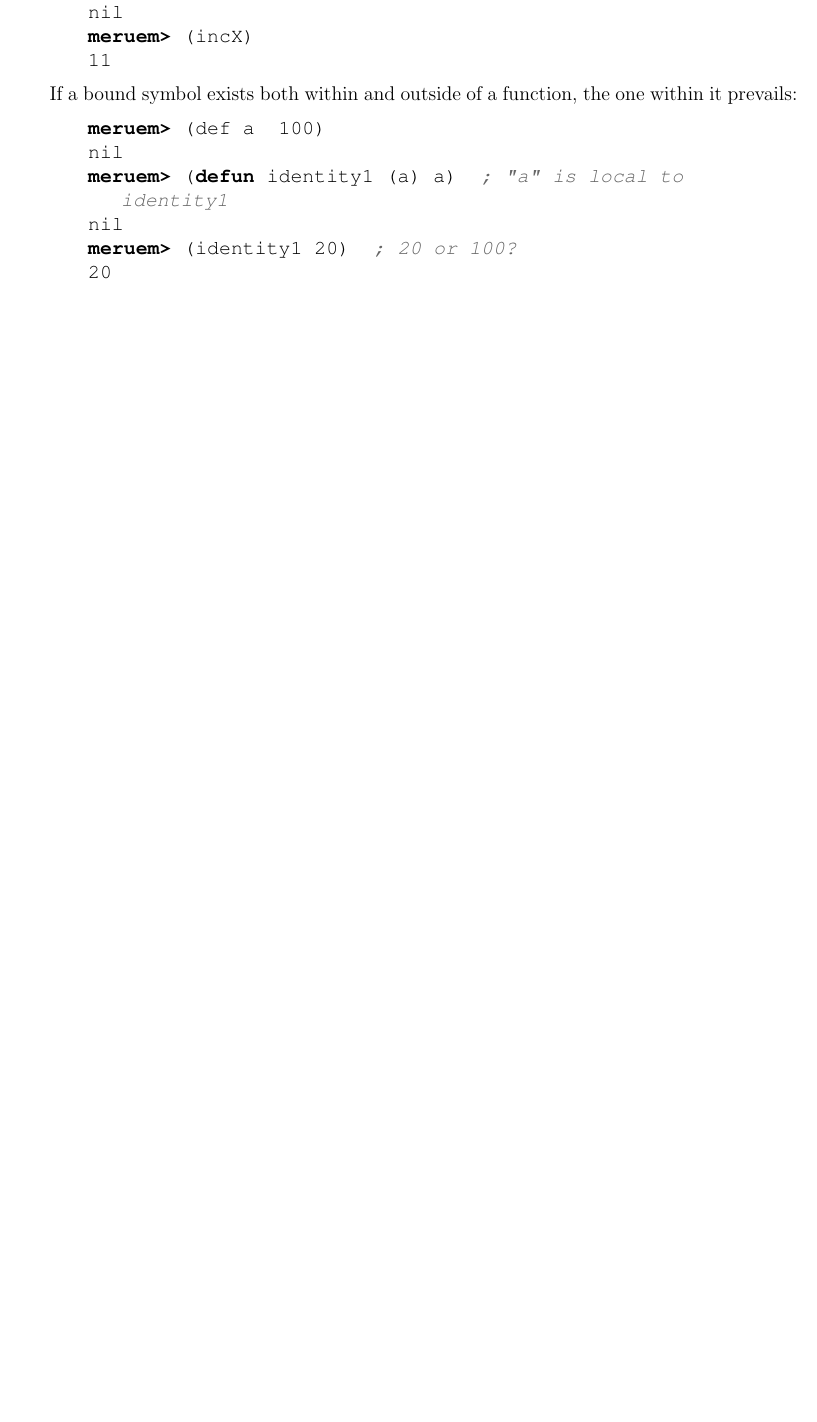
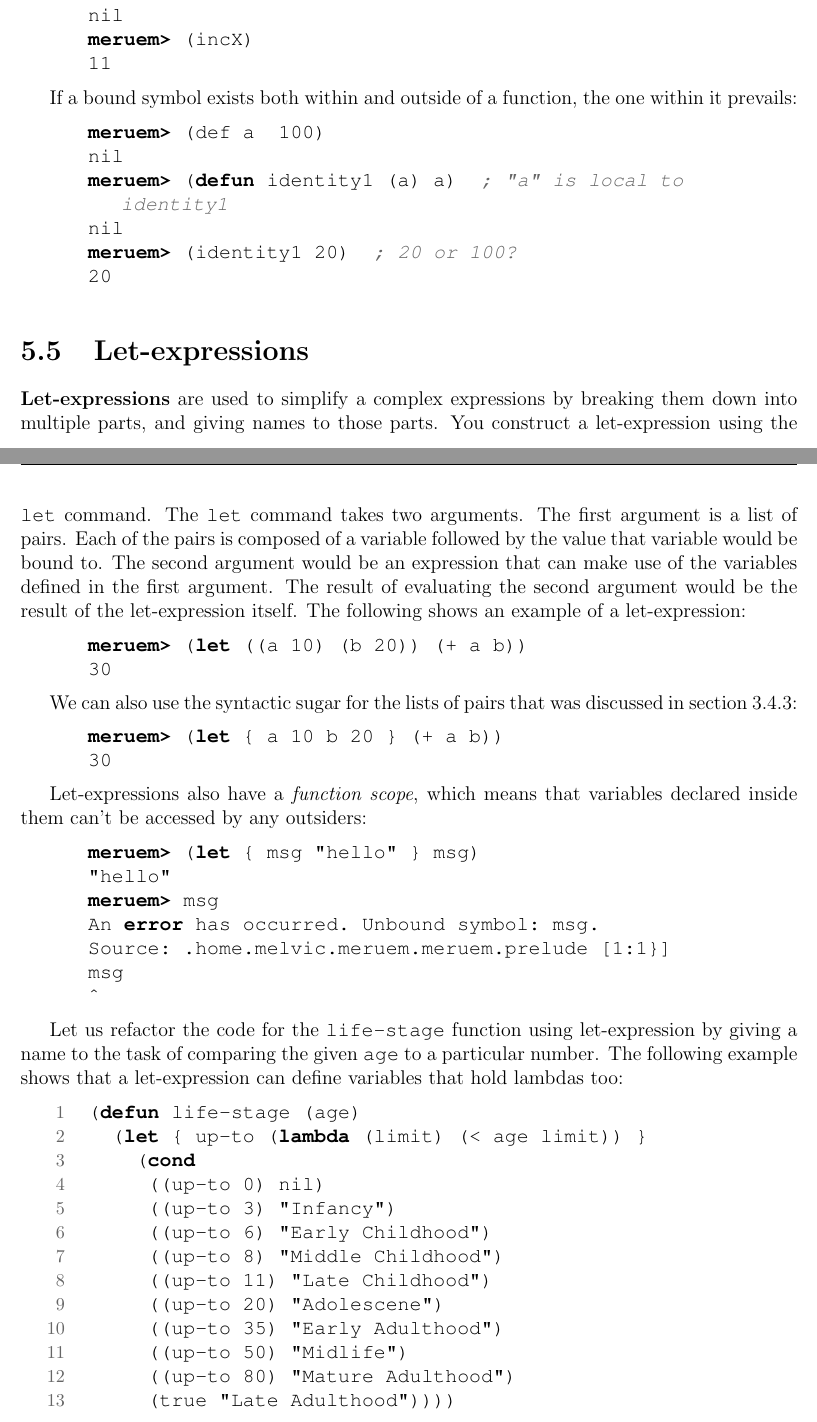
Before and after one commit to melvic-ybanez/programming_in_meruem, a LaTeX document (main.tex, which reads chapters/ch05-defining-variables-and-functions.tex): part of page 40 of 40 before the commit and two parts of pages 40 and 41 of 41 after it, the two joined at a grey line, cut so that both start at the same text, the shorter picture padded with empty space. Compiled offline with pdfLaTeX.

Commit message:
let-expression

```diff
--- a/chapters/ch05-defining-variables-and-functions.tex
+++ b/chapters/ch05-defining-variables-and-functions.tex
@@ -278,3 +278,48 @@ nil
 meruem> (identity1 20)  ; 20 or 100?
 20
 \end{REPL}
+
+\section{Let-expressions}
+\ikeyword{Let-expressions} are used to simplify a complex expressions by breaking them down into multiple parts, and giving names to those parts. You construct a let-expression using the \code{let} command. The \code{let} command takes two arguments. The first argument is a list of pairs. Each of the pairs is composed of a variable followed by the value that variable would be bound to. The second argument would be an expression that can make use of the variables defined in the first argument. The result of evaluating the second argument would be the result of the let-expression itself. The following shows an example of a let-expression:
+
+\begin{REPL}
+meruem> (let ((a 10) (b 20)) (+ a b))
+30
+\end{REPL}
+
+We can also use the syntactic sugar for the lists of pairs that was discussed in section~\sectionref{sec:list-of-pairs}:
+
+\begin{REPL}
+meruem> (let { a 10 b 20 } (+ a b))
+30
+\end{REPL}
+
+Let-expressions also have a \keyword{function scope}, which means that variables declared inside them can't be accessed by any outsiders:
+
+\begin{REPL}
+meruem> (let { msg "hello" } msg)
+"hello"
+meruem> msg
+An error has occurred. Unbound symbol: msg.
+Source: .home.melvic.meruem.meruem.prelude [1:1}]
+msg
+^
+\end{REPL}
+
+Let us refactor the code for the \code{life-stage} function using let-expression by giving a name to the task of comparing the given \code{age} to a particular number. The following example shows that a let-expression can define variables that hold lambdas too:
+
+\begin{Meruem}
+(defun life-stage (age)
+  (let { up-to (lambda (limit) (< age limit)) }
+    (cond
+     ((up-to 0) nil)
+     ((up-to 3) "Infancy")
+     ((up-to 6) "Early Childhood")
+     ((up-to 8) "Middle Childhood")
+     ((up-to 11) "Late Childhood")
+     ((up-to 20) "Adolescene")
+     ((up-to 35) "Early Adulthood")
+     ((up-to 50) "Midlife")
+     ((up-to 80) "Mature Adulthood")
+     (true "Late Adulthood"))))
+\end{Meruem}
```
Also changed, not shown: main.pdf, chapters/ch05-defining-variables-and-functions.tex (2 more changed lines), 5 other files.
